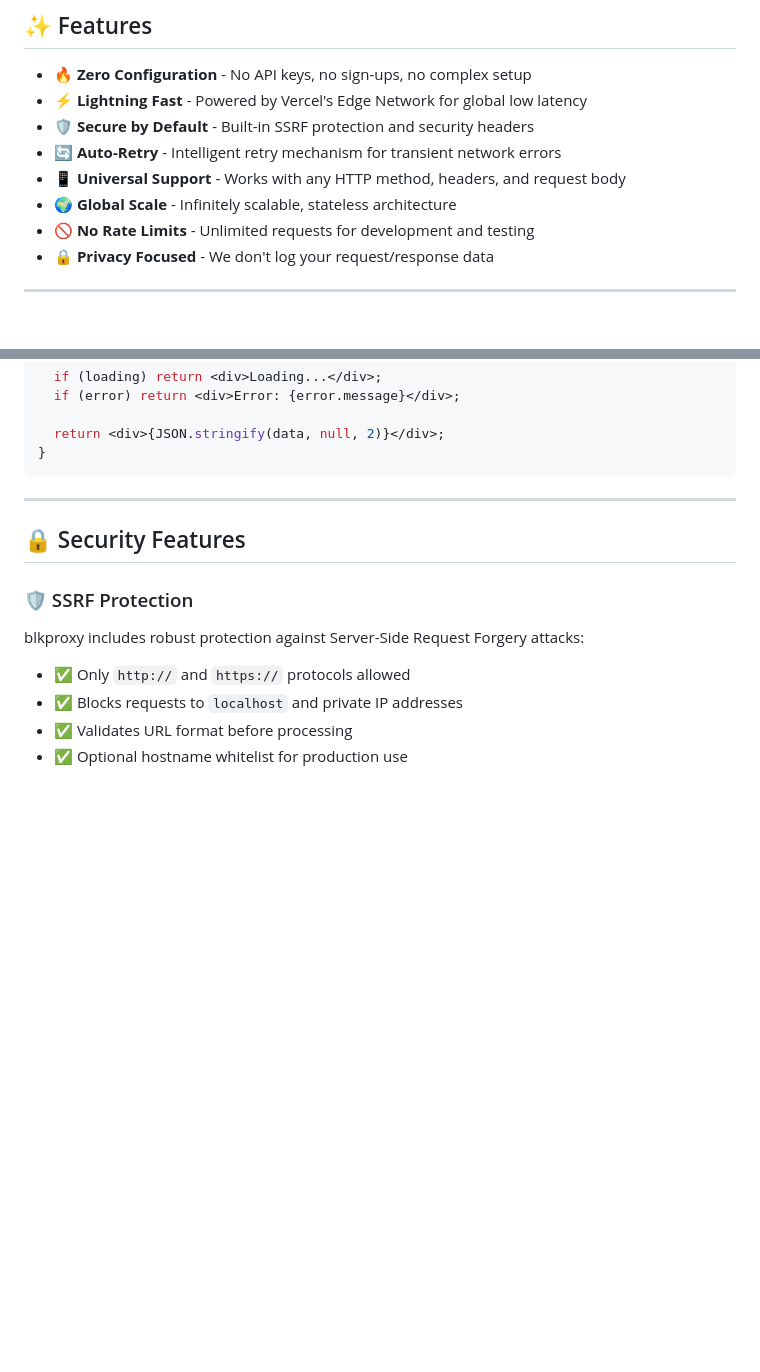
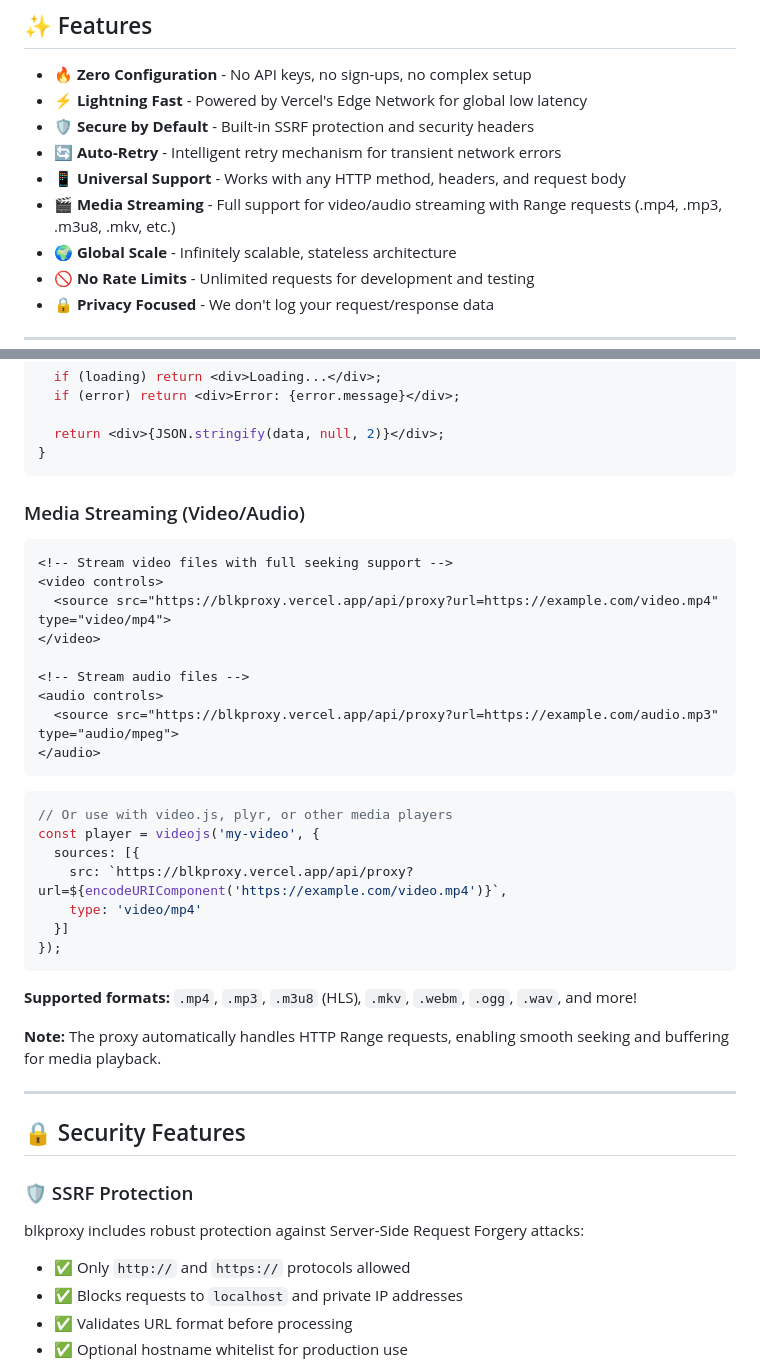
Before and after one commit to iambhvsh/blkproxy, a Markdown page: README.md, 2 parts joined by grey strips. Rendered like a GitHub page; blank space fills up the shorter version.

Commit message:
Update documentation with media streaming examples and supported formats
Co-authored-by: iambhvsh <145092023+iambhvsh@users.noreply.github.com>

````diff
--- a/README.md
+++ b/README.md
@@ -17,6 +17,7 @@ blkproxy is a free, zero-config CORS proxy designed for developers who need to i
 - **🛡️ Secure by Default** - Built-in SSRF protection and security headers
 - **🔄 Auto-Retry** - Intelligent retry mechanism for transient network errors
 - **📱 Universal Support** - Works with any HTTP method, headers, and request body
+- **🎬 Media Streaming** - Full support for video/audio streaming with Range requests (.mp4, .mp3, .m3u8, .mkv, etc.)
 - **🌍 Global Scale** - Infinitely scalable, stateless architecture
 - **🚫 No Rate Limits** - Unlimited requests for development and testing
 - **🔒 Privacy Focused** - We don't log your request/response data
@@ -137,6 +138,33 @@ function MyComponent() {
   return <div>{JSON.stringify(data, null, 2)}</div>;
 }
 ```
+
+### Media Streaming (Video/Audio)
+```html
+<!-- Stream video files with full seeking support -->
+<video controls>
+  <source src="https://blkproxy.vercel.app/api/proxy?url=https://example.com/video.mp4" type="video/mp4">
+</video>
+
+<!-- Stream audio files -->
+<audio controls>
+  <source src="https://blkproxy.vercel.app/api/proxy?url=https://example.com/audio.mp3" type="audio/mpeg">
+</audio>
+```
+
+```javascript
+// Or use with video.js, plyr, or other media players
+const player = videojs('my-video', {
+  sources: [{
+    src: `https://blkproxy.vercel.app/api/proxy?url=${encodeURIComponent('https://example.com/video.mp4')}`,
+    type: 'video/mp4'
+  }]
+});
+```
+
+**Supported formats:** `.mp4`, `.mp3`, `.m3u8` (HLS), `.mkv`, `.webm`, `.ogg`, `.wav`, and more!
+
+**Note:** The proxy automatically handles HTTP Range requests, enabling smooth seeking and buffering for media playback.
 
 ---
 
````
